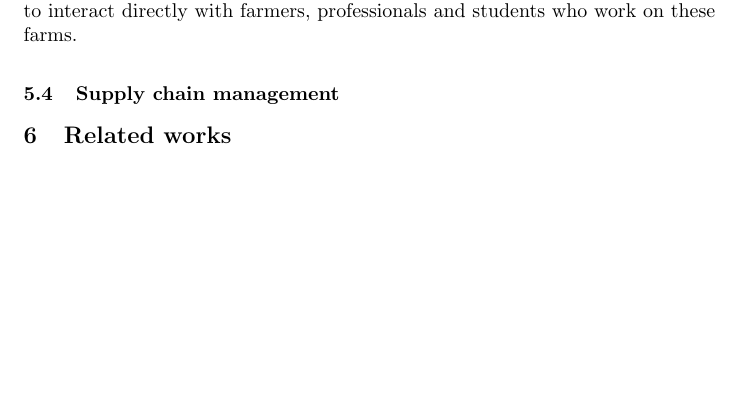
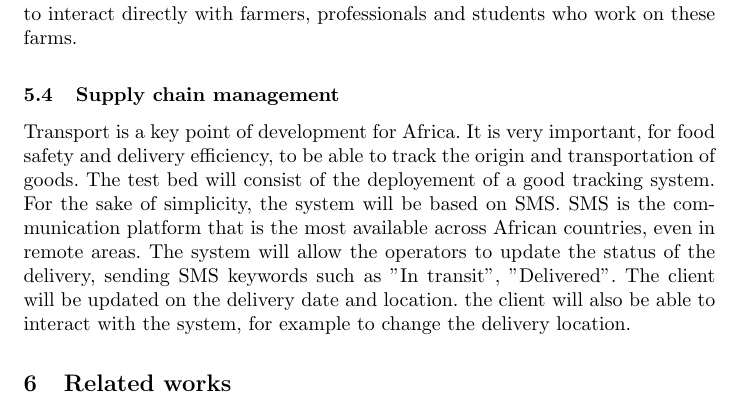
Before and after one commit to Waziup/book-chapter, a LaTeX paper (main.tex, which reads usecases.tex): part of page 14 of 19, cut so that both start at the same text, the shorter picture padded with empty space. Compiled offline with pdfLaTeX.

Commit message:
transport

```diff
--- a/usecases.tex
+++ b/usecases.tex
@@ -40,3 +40,12 @@ Both experimental farmer at the university and operational farm environment will
 They will provide the possibility to interact directly with farmers, professionals and students who work on these farms.
 
 \subsection{Supply chain management}
+
+Transport is a key point of development for Africa.
+It is very important, for food safety and delivery efficiency, to be able to track the origin and transportation of goods.
+The test bed will consist of the deployement of a good tracking system.
+For the sake of simplicity, the system will be based on SMS.
+SMS is the communication platform that is the most available across African countries, even in remote areas.
+The system will allow the operators to update the status of the delivery, sending SMS keywords such as "In transit", "Delivered".
+The client will be updated on the delivery date and location.
+the client will also be able to interact with the system, for example to change the delivery location.
```
